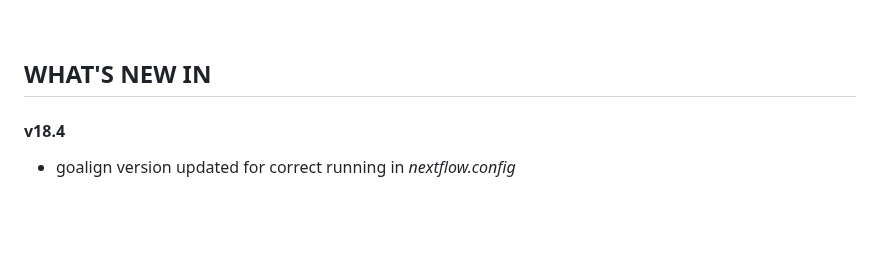
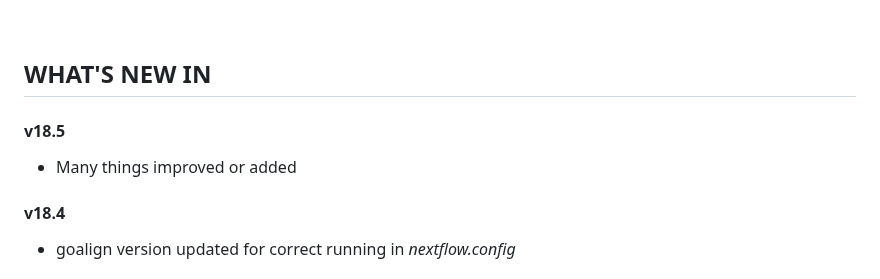
Before and after one commit to gael-millot/repertoire_profiler, a Markdown page: README.md, the part around one of its changes. Rendered like a GitHub page; blank space fills up the shorter version.

Commit message:
release v18.5: many things improved or added

```diff
--- a/README.md
+++ b/README.md
@@ -334,6 +334,10 @@ Special acknowledgement to [Kenneth Hoehn](https://medicine.yale.edu/profile/ken
 
 <br /><br />
 ## WHAT'S NEW IN
+
+#### v18.5
+
+- Many things improved or added
 
 #### v18.4
 
```
Also changed, not shown: other parts of README.md (+1 -1 lines).
